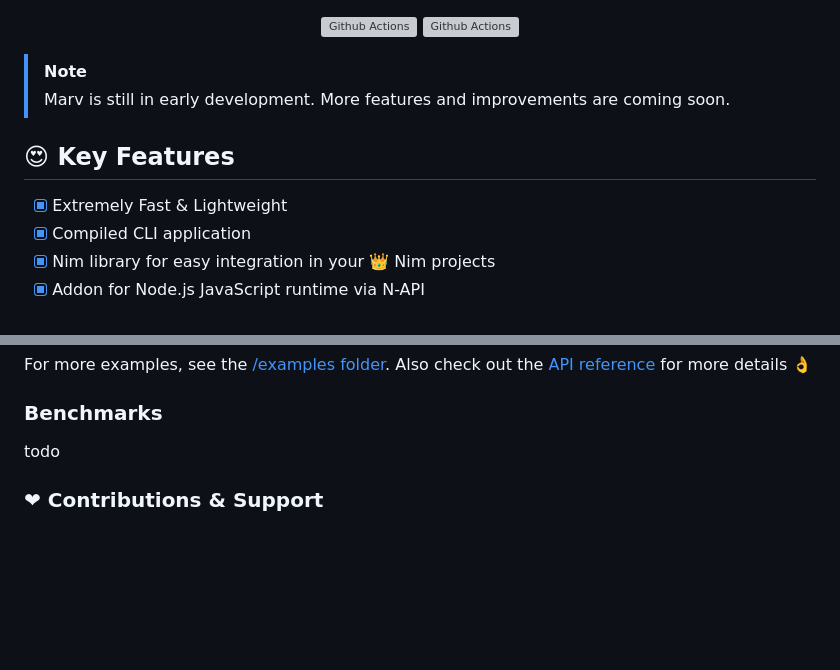
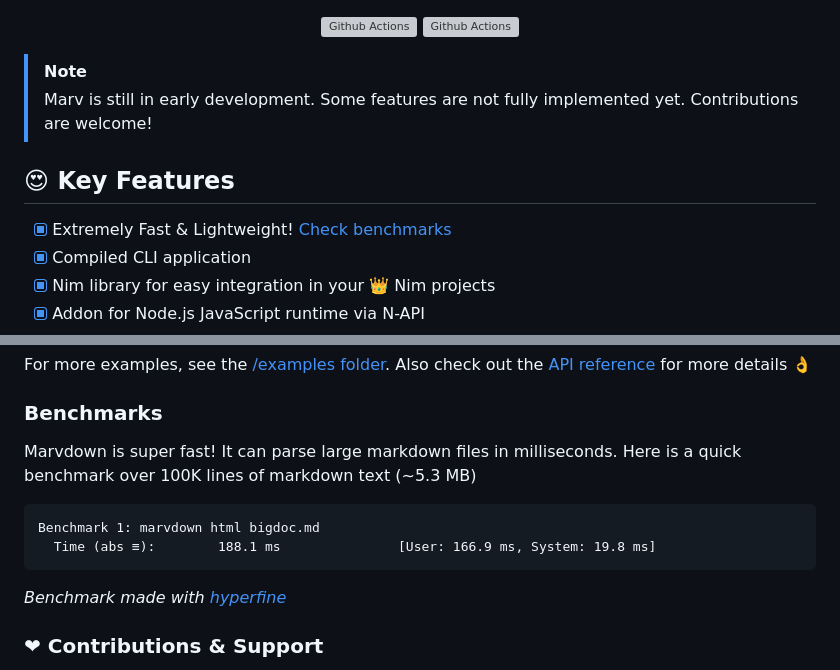
Before and after one commit to openpeeps/marvdown, a Markdown page: README.md, 2 parts joined by grey strips. Rendered like a GitHub page; blank space fills up the shorter version; grey boxes are pictures that could not be loaded.

Commit message:
update
Signed-off-by: George Lemon <georgelemon@protonmail.com>

````diff
--- a/README.md
+++ b/README.md
@@ -13,10 +13,10 @@
 </p>
 
 > [!NOTE]
-> Marv is still in early development. More features and improvements are coming soon.
+> Marv is still in early development. Some features are not fully implemented yet. Contributions are welcome!
 
 ## 😍 Key Features
-- [x] Extremely Fast & Lightweight
+- [x] Extremely Fast & Lightweight! [Check benchmarks](#benchmarks)
 - [x] Compiled CLI application
 - [x] Nim library for easy integration in your 👑 Nim projects
 - [x] Addon for Node.js JavaScript runtime via N-API
@@ -71,7 +71,15 @@ _todo: example of custom options_
 For more examples, see the [/examples folder](#). Also check out the [API reference](https://openpeeps.github.io/marvdown/) for more details 👌
 
 ### Benchmarks
-todo
+Marvdown is super fast! It can parse large markdown files in milliseconds. Here is a quick benchmark
+over 100K lines of markdown text (~5.3 MB)
+
+```
+Benchmark 1: marvdown html bigdoc.md
+  Time (abs ≡):        188.1 ms               [User: 166.9 ms, System: 19.8 ms]
+```
+
+_Benchmark made with [hyperfine](https://github.com/sharkdp/hyperfine)_
 
 ### ❤ Contributions & Support
 - 🐛 Found a bug? [Create a new Issue](https://github.com/openpeeps/marvdown/issues)
````
